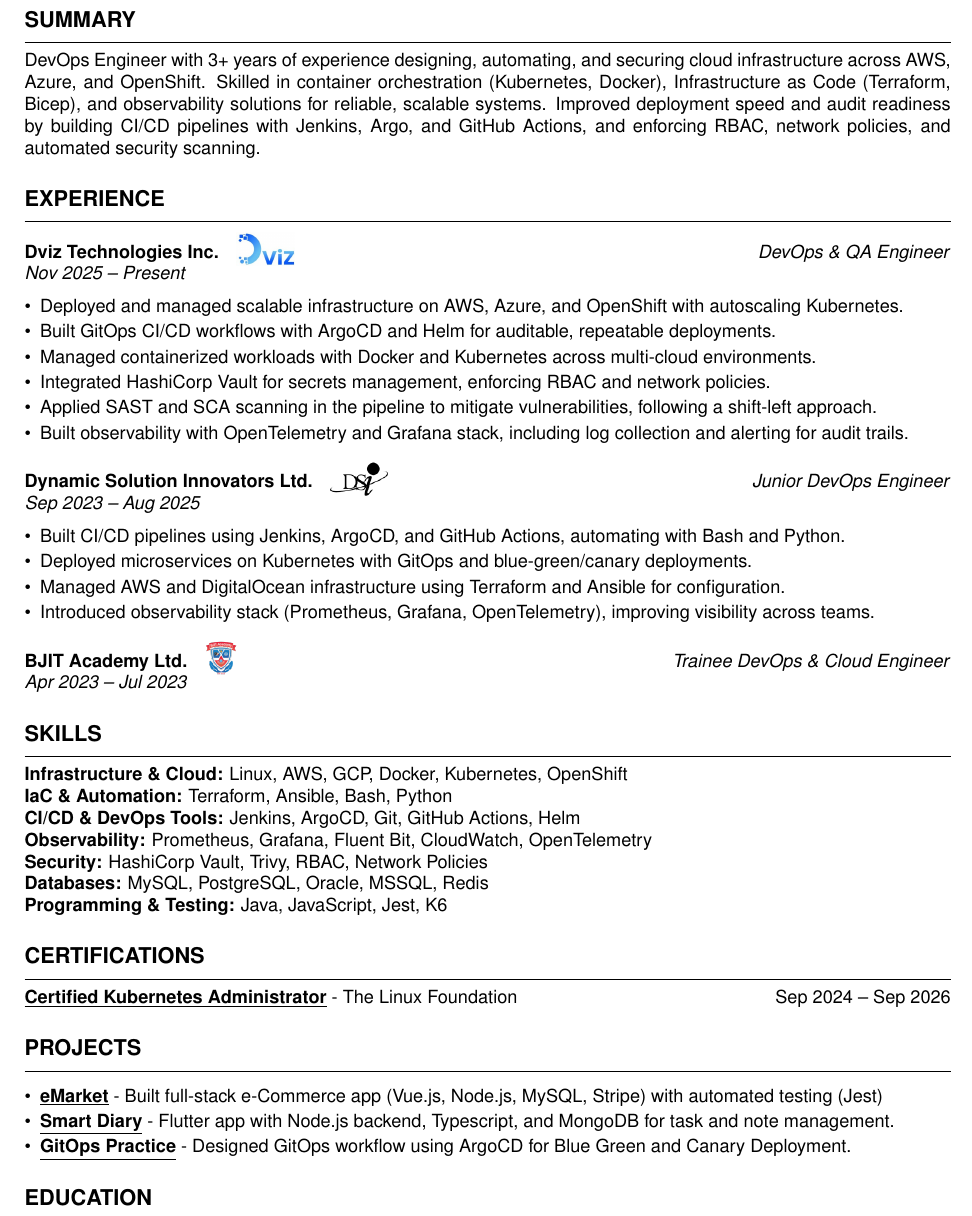
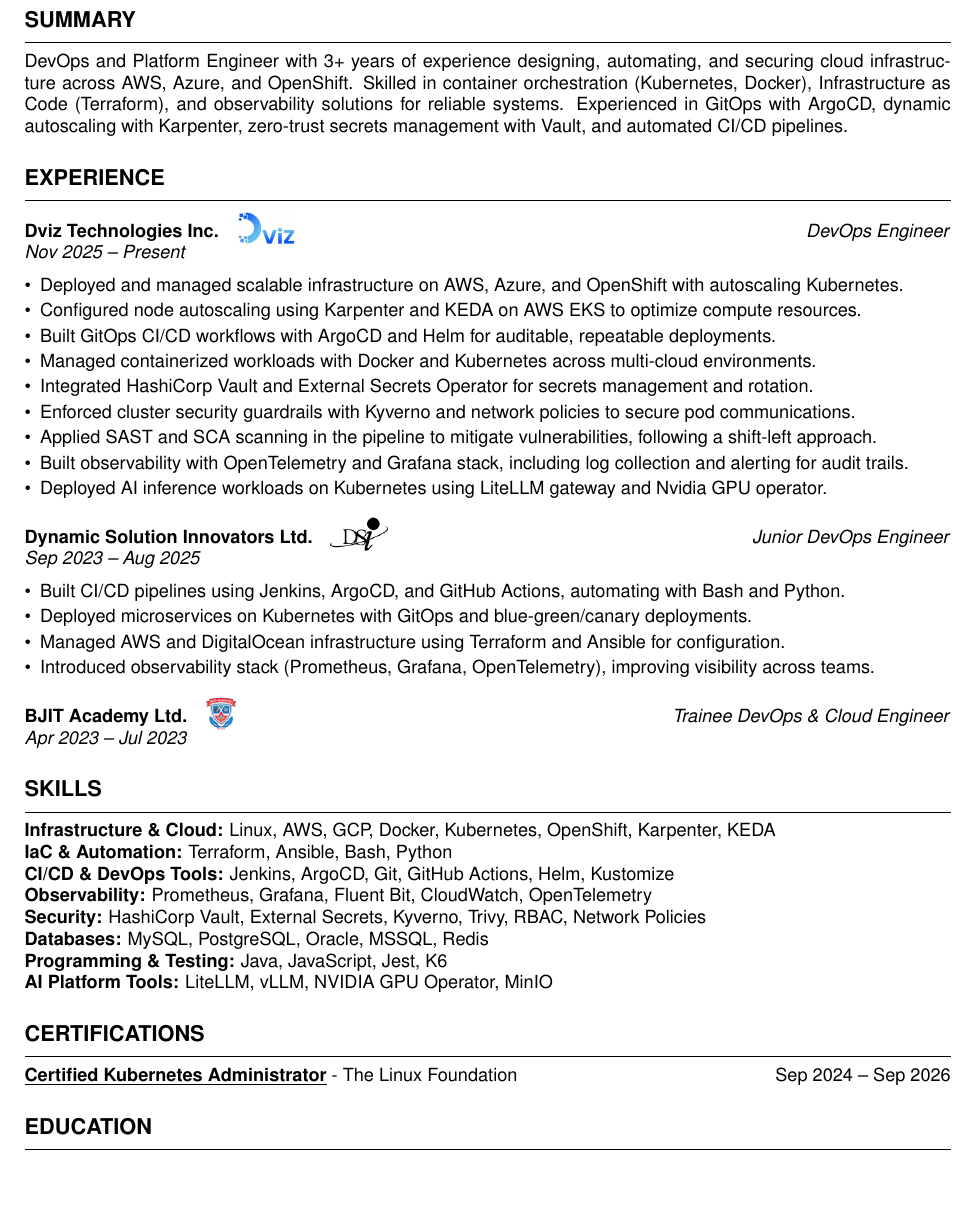
Before and after one commit to mohammadrony/portfolio, a LaTeX document (latex/main.tex): part of the page, cut so that both start at the same text, the shorter picture padded with empty space. Compiled offline with pdfLaTeX.

Commit message:
updated resume.

```diff
--- a/latex/main.tex
+++ b/latex/main.tex
@@ -34,21 +34,24 @@
 %------------------------------------------------------------
 \section*{Summary}
 \hrule
-DevOps Engineer with 3+ years of experience designing, automating, and securing cloud infrastructure across AWS, Azure, and OpenShift. Skilled in container orchestration (Kubernetes, Docker), Infrastructure as Code (Terraform, Bicep), and observability solutions for reliable, scalable systems. Improved deployment speed and audit readiness by building CI/CD pipelines with Jenkins, Argo, and GitHub Actions, and enforcing RBAC, network policies, and automated security scanning.
+DevOps and Platform Engineer with 3+ years of experience designing, automating, and securing cloud infrastructure across AWS, Azure, and OpenShift. Skilled in container orchestration (Kubernetes, Docker), Infrastructure as Code (Terraform), and observability solutions for reliable systems. Experienced in GitOps with ArgoCD, dynamic autoscaling with Karpenter, zero-trust secrets management with Vault, and automated CI/CD pipelines.
 
 %------------------------------------------------------------
 \section*{Experience}
 \hrule
 \href{https://dviz.tech}{\textbf{Dviz Technologies Inc.}}\quad\href{https://dviz.tech}{\raisebox{-0.4em}{\includegraphics[height=1.8em]{dviz.jpeg}}}
-\hfill \textit{DevOps \& QA Engineer} \\
+\hfill \textit{DevOps Engineer} \\
 \textit{Nov 2025 -- Present}
 \begin{itemize}[leftmargin=*, itemsep=0.2em, topsep=0pt]
     \item Deployed and managed scalable infrastructure on AWS, Azure, and OpenShift with autoscaling Kubernetes.
+    \item Configured node autoscaling using Karpenter and KEDA on AWS EKS to optimize compute resources.
     \item Built GitOps CI/CD workflows with ArgoCD and Helm for auditable, repeatable deployments.
     \item Managed containerized workloads with Docker and Kubernetes across multi-cloud environments.
-    \item Integrated HashiCorp Vault for secrets management, enforcing RBAC and network policies.
+    \item Integrated HashiCorp Vault and External Secrets Operator for secrets management and rotation.
+    \item Enforced cluster security guardrails with Kyverno and network policies to secure pod communications.
     \item Applied SAST and SCA scanning in the pipeline to mitigate vulnerabilities, following a shift-left approach.
     \item Built observability with OpenTelemetry and Grafana stack, including log collection and alerting for audit trails.
+    \item Deployed AI inference workloads on Kubernetes using LiteLLM gateway and Nvidia GPU operator.
 \end{itemize}
 
 \vspace{0.05in}
@@ -70,28 +73,19 @@
 %------------------------------------------------------------
 \section*{Skills}
 \hrule
-\textbf{Infrastructure \& Cloud:} Linux, AWS, GCP, Docker, Kubernetes, OpenShift \\
+\textbf{Infrastructure \& Cloud:} Linux, AWS, GCP, Docker, Kubernetes, OpenShift, Karpenter, KEDA \\
 \textbf{IaC \& Automation:} Terraform, Ansible, Bash, Python \\
-\textbf{CI/CD \& DevOps Tools:} Jenkins, ArgoCD, Git, GitHub Actions, Helm \\
+\textbf{CI/CD \& DevOps Tools:} Jenkins, ArgoCD, Git, GitHub Actions, Helm, Kustomize \\
 \textbf{Observability:} Prometheus, Grafana, Fluent Bit, CloudWatch, OpenTelemetry \\
-\textbf{Security:} HashiCorp Vault, Trivy, RBAC, Network Policies \\
+\textbf{Security:} HashiCorp Vault, External Secrets, Kyverno, Trivy, RBAC, Network Policies \\
 \textbf{Databases:} MySQL, PostgreSQL, Oracle, MSSQL, Redis \\
-\textbf{Programming \& Testing:} Java, JavaScript, Jest, K6
+\textbf{Programming \& Testing:} Java, JavaScript, Jest, K6 \\
+\textbf{AI Platform Tools:} LiteLLM, vLLM, NVIDIA GPU Operator, MinIO
 
 %------------------------------------------------------------
 \section*{Certifications}
 \hrule
-\textbf{\underline{\href{https://www.credly.com/badges/1234abcd5678}{Certified Kubernetes Administrator}}} - The Linux Foundation \hfill{Sep 2024 -- Sep 2026}
-
-%------------------------------------------------------------
-\section*{Projects}
-\hrule
-\vspace{0.05in}
-\begin{itemize}[leftmargin=*, itemsep=0.2em, topsep=0pt]
-    \item \underline{\textbf{\href{https://github.com/mohammadrony/emarket}{eMarket}}} - Built full-stack e-Commerce app (Vue.js, Node.js, MySQL, Stripe) with automated testing (Jest)
-    \item \underline{\textbf{\href{https://github.com/mohammadrony/smart-diary}{Smart Diary}}} - Flutter app with Node.js backend, Typescript, and MongoDB for task and note management.
-    \item \underline{\textbf{\href{https://github.com/mohammadrony/argo-practice}{GitOps Practice}}} - Designed GitOps workflow using ArgoCD for Blue Green and Canary Deployment.
-\end{itemize}
+\textbf{\underline{Certified Kubernetes Administrator}} - The Linux Foundation \hfill{Sep 2024 -- Sep 2026}
 
 %------------------------------------------------------------
 \section*{Education}
```
Also changed, not shown: .pre-commit-config.yaml (+5 -2 lines), 2 other files.
